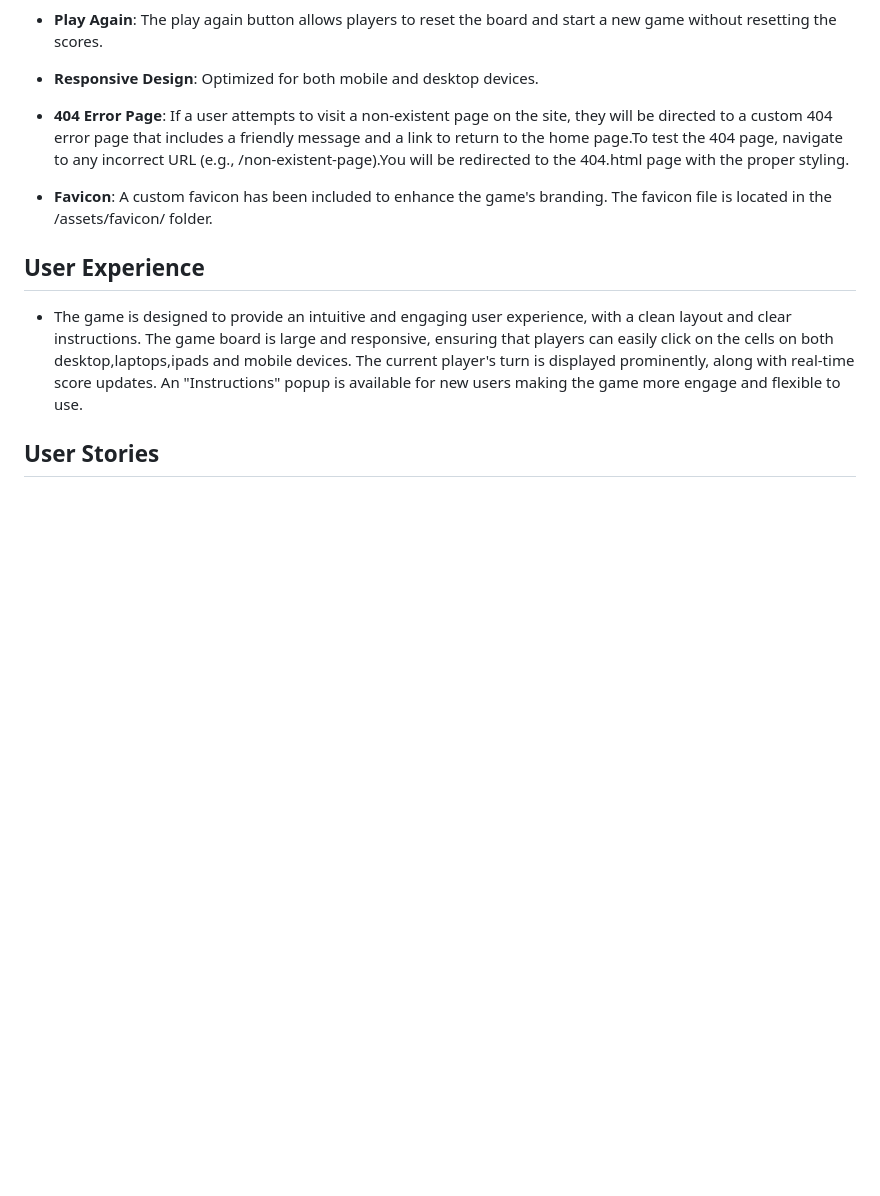
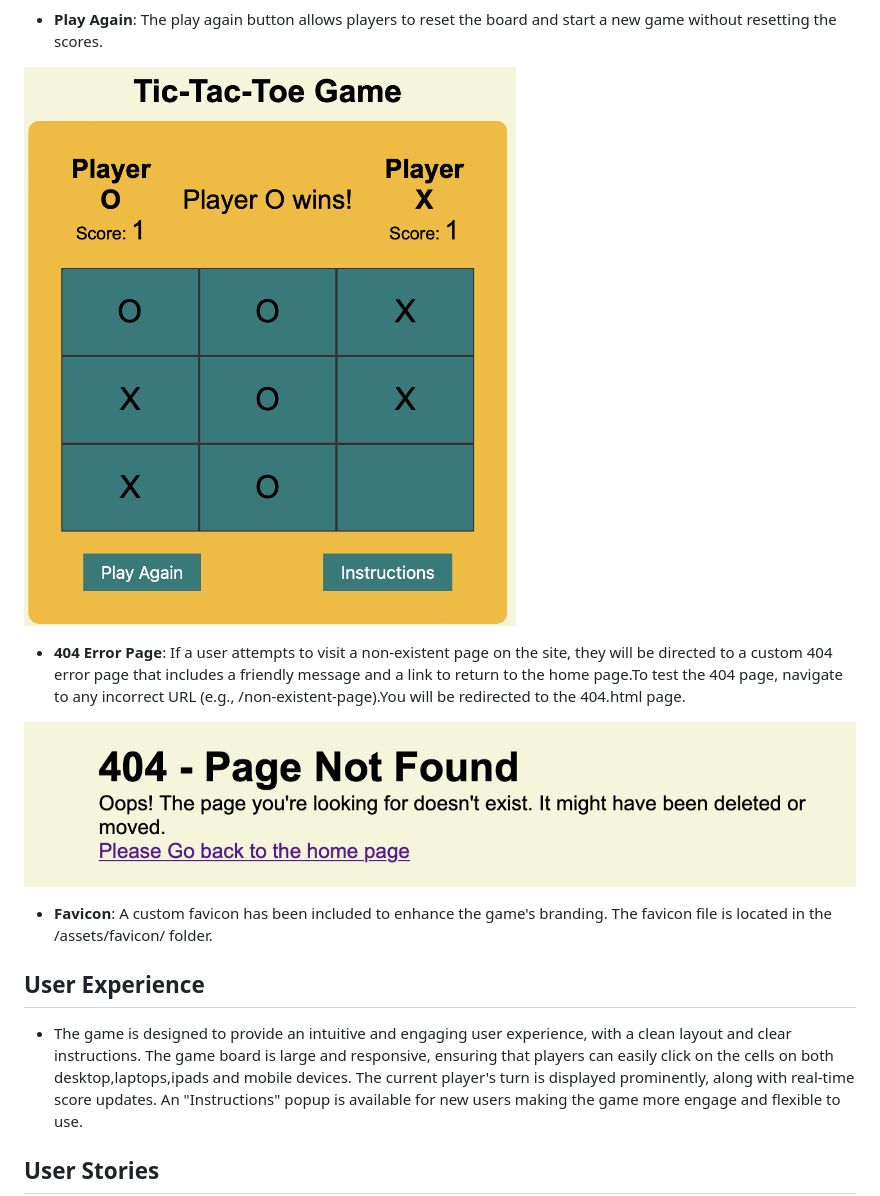
Before and after one commit to Ozi-cheri/tic-tac-toe-game, a Markdown page: README.md, the part around one of its changes. GitHub-like rendering; blank space fills up the shorter version.

```diff
--- a/README.md
+++ b/README.md
@@ -36,8 +46,11 @@ This is a web-based Tic-Tac-Toe game designed for two players X and O, featuring
 
 - **Play Again**: The play again button allows players to reset the board and start a new game without resetting the scores.
 
-- **Responsive Design**: Optimized for both mobile and desktop devices.
-- **404  Error Page**: If a user attempts to visit a non-existent page on the site, they will be directed to a custom 404 error page that includes a friendly message and a link to return to the home page.To test the 404 page, navigate to any incorrect URL (e.g., /non-existent-page).You will be redirected to the 404.html page with the proper styling.
+![Screenshot](assets/images/screenshot7.png)
+
+- **404  Error Page**: If a user attempts to visit a non-existent page on the site, they will be directed to a custom 404 error page that includes a friendly message and a link to return to the home page.To test the 404 page, navigate to any incorrect URL (e.g., /non-existent-page).You will be redirected to the 404.html page.
+
+![Screenshot](assets/images/screenshot15.png)
 
 - **Favicon**: A custom favicon has been included to enhance the game's branding. The favicon file is located in the /assets/favicon/ folder.
 
```
Also changed, not shown: other parts of README.md (+12 -2 lines).
